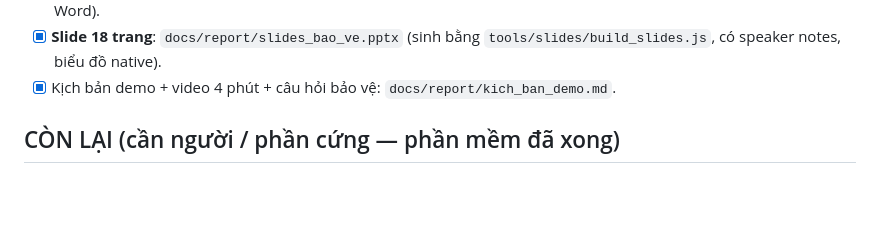
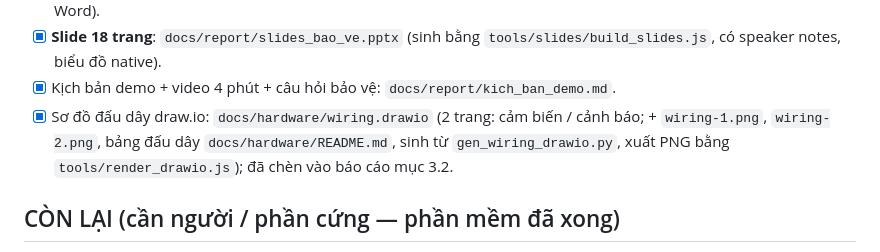
Before and after one commit to danhle396/pythonnhung, a Markdown page: PROGRESS.md, the part around the change. GitHub-like rendering; blank space fills up the shorter version.

```diff
--- a/PROGRESS.md
+++ b/PROGRESS.md
@@ -84,6 +84,8 @@ Cập nhật lần cuối: 2026-11-10
 - [x] **Báo cáo đầy đủ 6 chương**: `docs/report/bao_cao.md` → `bao_cao.docx` (33 trang, `tools/md_to_docx.py` qua MS Word).
 - [x] **Slide 18 trang**: `docs/report/slides_bao_ve.pptx` (sinh bằng `tools/slides/build_slides.js`, có speaker notes, biểu đồ native).
 - [x] Kịch bản demo + video 4 phút + câu hỏi bảo vệ: `docs/report/kich_ban_demo.md`.
+- [x] Sơ đồ đấu dây draw.io: `docs/hardware/wiring.drawio` (2 trang: cảm biến / cảnh báo; + `wiring-1.png`, `wiring-2.png`, bảng đấu dây `docs/hardware/README.md`,
+      sinh từ `gen_wiring_drawio.py`, xuất PNG bằng `tools/render_drawio.js`); đã chèn vào báo cáo mục 3.2.
 
 ## CÒN LẠI (cần người / phần cứng — phần mềm đã xong)
 - [ ] Điền họ tên, MSSV, GVHD ở đầu `docs/report/bao_cao.md` rồi chạy lại `python tools/md_to_docx.py docs/report/bao_cao.md`.
```
Also changed, not shown: docs/hardware/README.md (added, +38 -0 lines), docs/report/bao_cao.md (+11 -5 lines), docs/hardware/wiring-1.png (added), docs/hardware/wiring-2.png (added), docs/report/figures/wiring-1.png (added), docs/report/figures/wiring-2.png (added), 4 other files.
